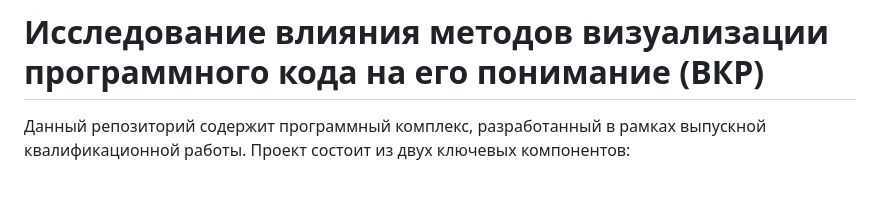
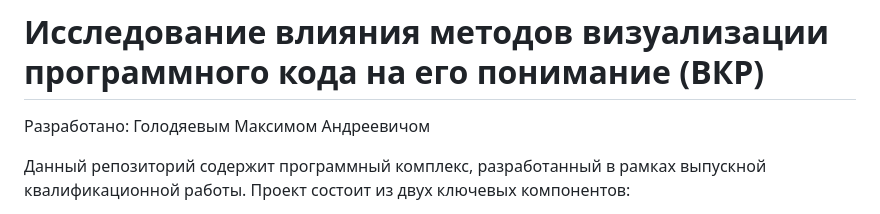
Before and after one commit to gemcheck/vkr-golodyaev, a Markdown page: README.md, the part around the change. Rendered like a GitHub page; blank space fills up the shorter version.

Commit message:
добавил ФИО разработчика

```diff
--- a/README.md
+++ b/README.md
@@ -1,4 +1,6 @@
 # Исследование влияния методов визуализации программного кода на его понимание (ВКР)
+
+Разработано: Голодяевым Максимом Андреевичом
 
 Данный репозиторий содержит программный комплекс, разработанный в рамках выпускной квалификационной работы. Проект состоит из двух ключевых компонентов:
 1. **VS Code Extension (vkr-golodyaev)**: Инструмент семантической подсветки синтаксиса Python.
```
